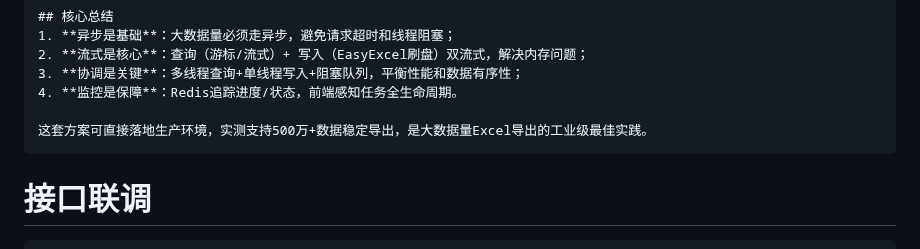
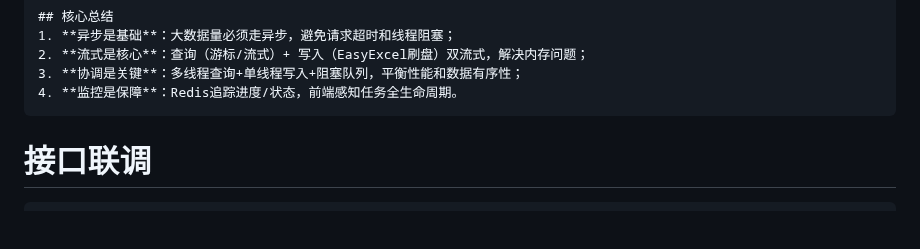
Before and after one commit to senjay2580/ArcNote, a Markdown page: tech-tutorials/NLP Tech.md, the part around the change. Rendered like a GitHub page; blank space fills up the shorter version.

Commit message:
vault backup: 2025-12-18 14:43:08

````diff
--- a/tech-tutorials/NLP Tech.md
+++ b/tech-tutorials/NLP Tech.md
@@ -687,8 +687,6 @@ void selectAllWithStream(
 2. **流式是核心**：查询（游标/流式）+ 写入（EasyExcel刷盘）双流式，解决内存问题；
 3. **协调是关键**：多线程查询+单线程写入+阻塞队列，平衡性能和数据有序性；
 4. **监控是保障**：Redis追踪进度/状态，前端感知任务全生命周期。
-
-这套方案可直接落地生产环境，实测支持500万+数据稳定导出，是大数据量Excel导出的工业级最佳实践。
 ```
 
 # **接口联调**
````
